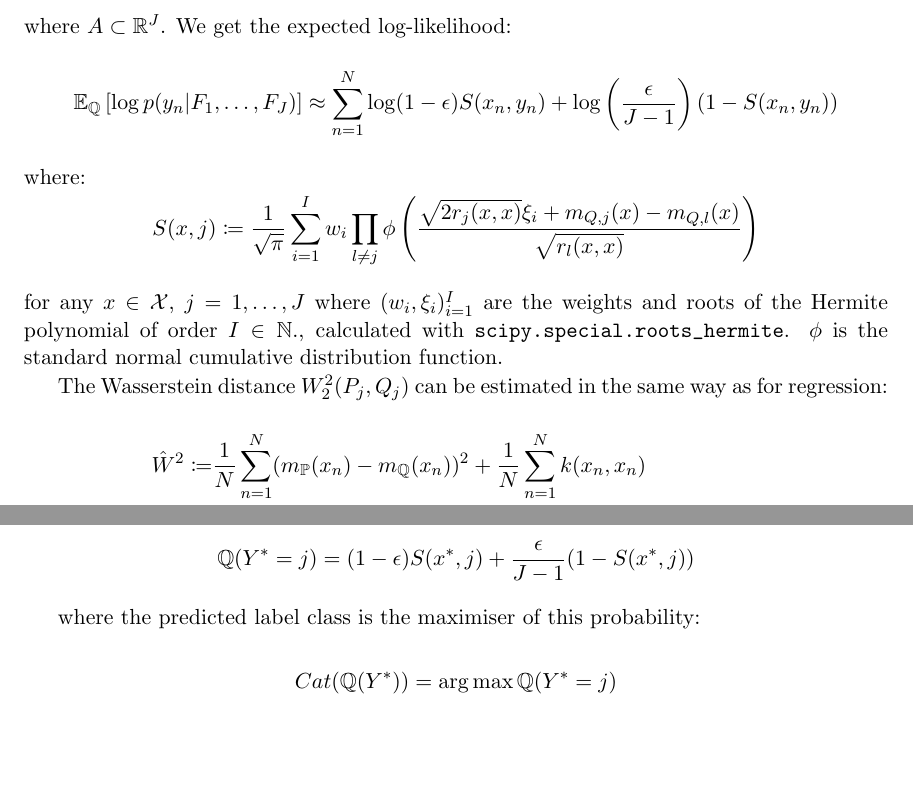
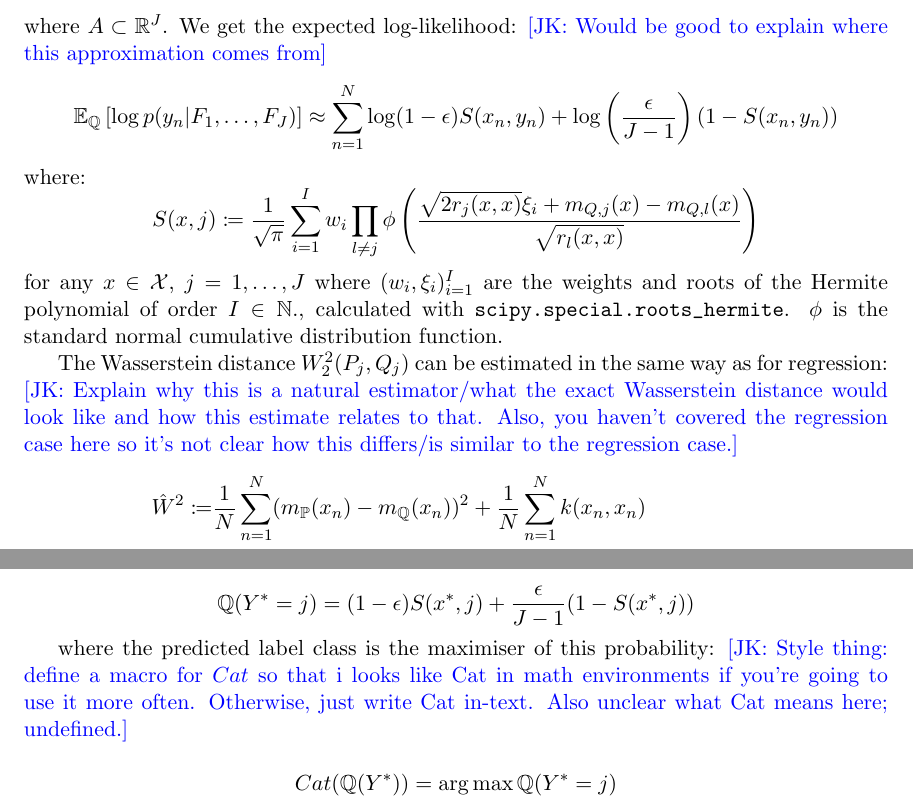
Before and after one commit to jswu18/gvi-gaussian-process, a LaTeX document (notes/notes.tex): two parts of page 3 of 7, joined at a grey line, cut so that both start at the same text, the shorter picture padded with empty space. Compiled offline with pdfLaTeX.

Commit message:
comments from Jeremias
Former-commit-id: 0e0bef7346e7d8ed30738f5341405a72ef0ce9f4

```diff
--- a/notes/notes.tex
+++ b/notes/notes.tex
@@ -28,7 +28,8 @@
 \newcommand{\dataset}{{\cal D}}
 \newcommand{\fracpartial}[2]{\frac{\partial #1}{\partial  #2}}
 
-
+\usepackage{xcolor}
+\newcommand{\jk}[1]{{\color{blue} [JK: #1]}}
 % Heading arguments are {volume}{year}{pages}{date submitted}{date published}{paper id}{author-full-names}
 
 \usepackage{lastpage}
@@ -139,6 +143,9 @@ The variational (posterior) approximation of the probability of $\{(F_1(x), \dot
 \[\mathbb{Q}\left( (F_1(x), \dots, F_J(x)) \in A\right)\]
 where $A \subset \mathbb{R}^J$.
 We get the expected log-likelihood:
+%
+\jk{Would be good to explain where this approximation comes from}
+%
 \[\mathbb{E}_{\mathbb{Q}}\left[ \log p(y_n | F_1, \dots, F_J)\right] \approx \sum_{n=1}^{N} \log(1-\epsilon)S(x_n, y_n) + \log \left(\frac{\epsilon}{J-1}\right)(1-S(x_n, y_n))\]
 where:
 \[S(x, j) \coloneqq \frac{1}{\sqrt{\pi}} \sum_{i=1}^I w_i \prod_{l\neq j} \phi \left( \frac{\sqrt{2 r_j (x, x)}\xi_i + m_{Q, j}(x) - m_{Q, l}(x)}{\sqrt{r_l (x, x)}}\right)\]
@@ -146,6 +153,9 @@ for any $x \in \mathcal{X}$, $j=1, \dots, J$ where $(w_i, \xi_i)_{i=1}^I$ are th
 $\phi$ is the standard normal cumulative distribution function.
 
 The Wasserstein distance $W_2^2(P_j, Q_j)$ can be estimated in the same way as for regression:
+%
+\jk{Explain why this is a natural estimator/what the exact Wasserstein distance would look like and how this estimate relates to that. Also, you haven't covered the regression case here so it's not clear how this differs/is similar to the regression case.}
+%
 \[
 \begin{split}
 \hat{W}^2 \coloneqq & \frac{1}{N}\sum_{n=1}^N (m_{\mathbb{P}}(x_n)-m_{\mathbb{Q}}(x_n))^2 + \frac{1}{N}\sum_{n=1}^{N}k(x_n, x_n) \\
@@ -167,7 +177,7 @@ For an unseen point $x^* \in \mathcal{X}$, the probability that it belongs to cl
 
 \[\mathbb{Q}(Y^* = j) = (1-\epsilon) S(x^*, j) + \frac{\epsilon}{J-1}(1-S(x^*, j))\]
 
-where the predicted label class is the maximiser  of this probability:
+where the predicted label class is the maximiser  of this probability: \jk{Style thing: define a macro for $Cat$ so that i looks like  $\operatorname{Cat}$ in math environments if you're going to use it more often. Otherwise, just write $\operatorname{Cat}$ in-text. Also unclear what $\operatorname{Cat}$ means here; undefined.}
 
 \[Cat(\mathbb{Q}(Y^*)) = \argmax_{j \in \{1, \dots J\}} \mathbb{Q}(Y^* = j)\]
 
```
Also changed, not shown: notes/notes.tex (3 more changed lines).
